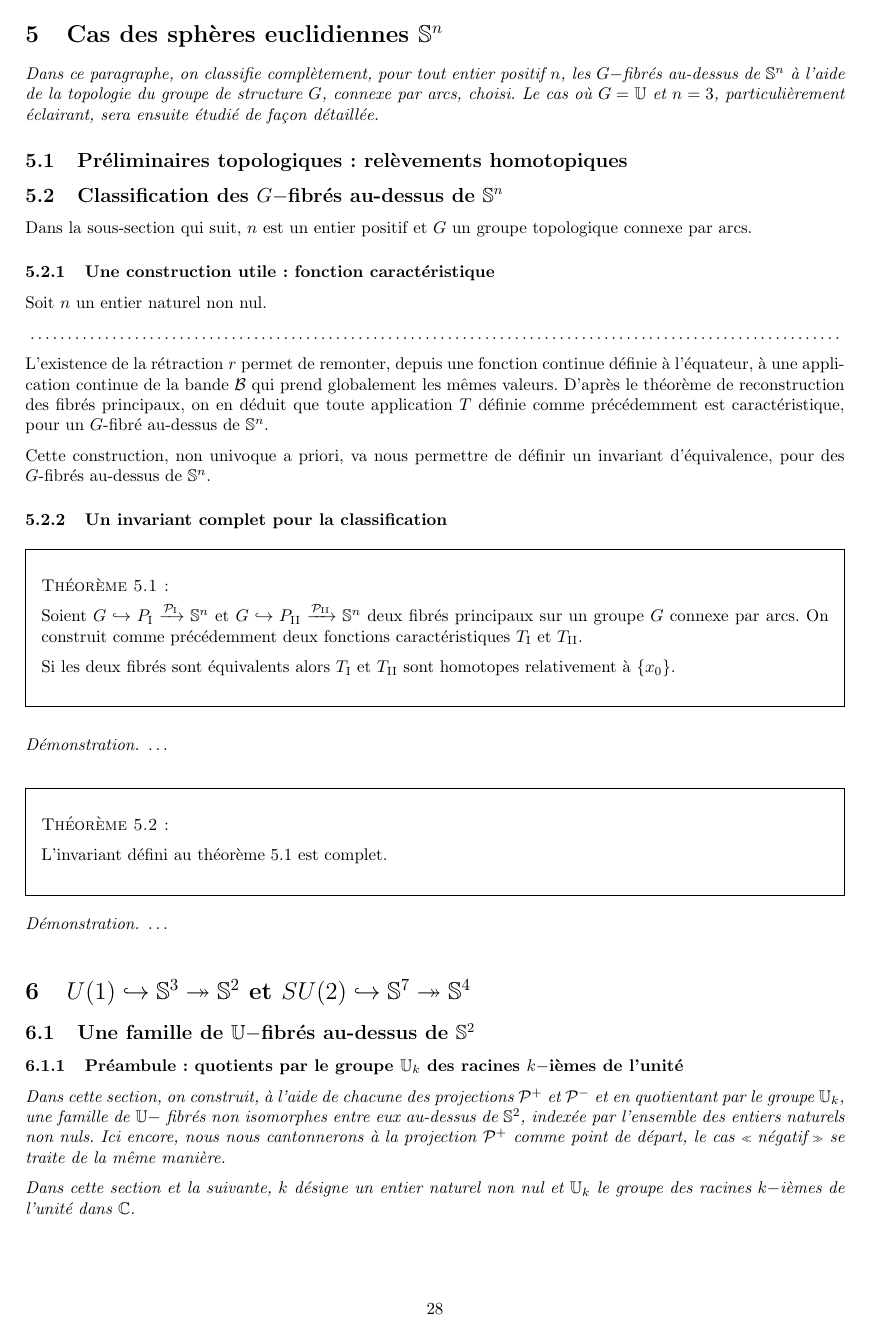
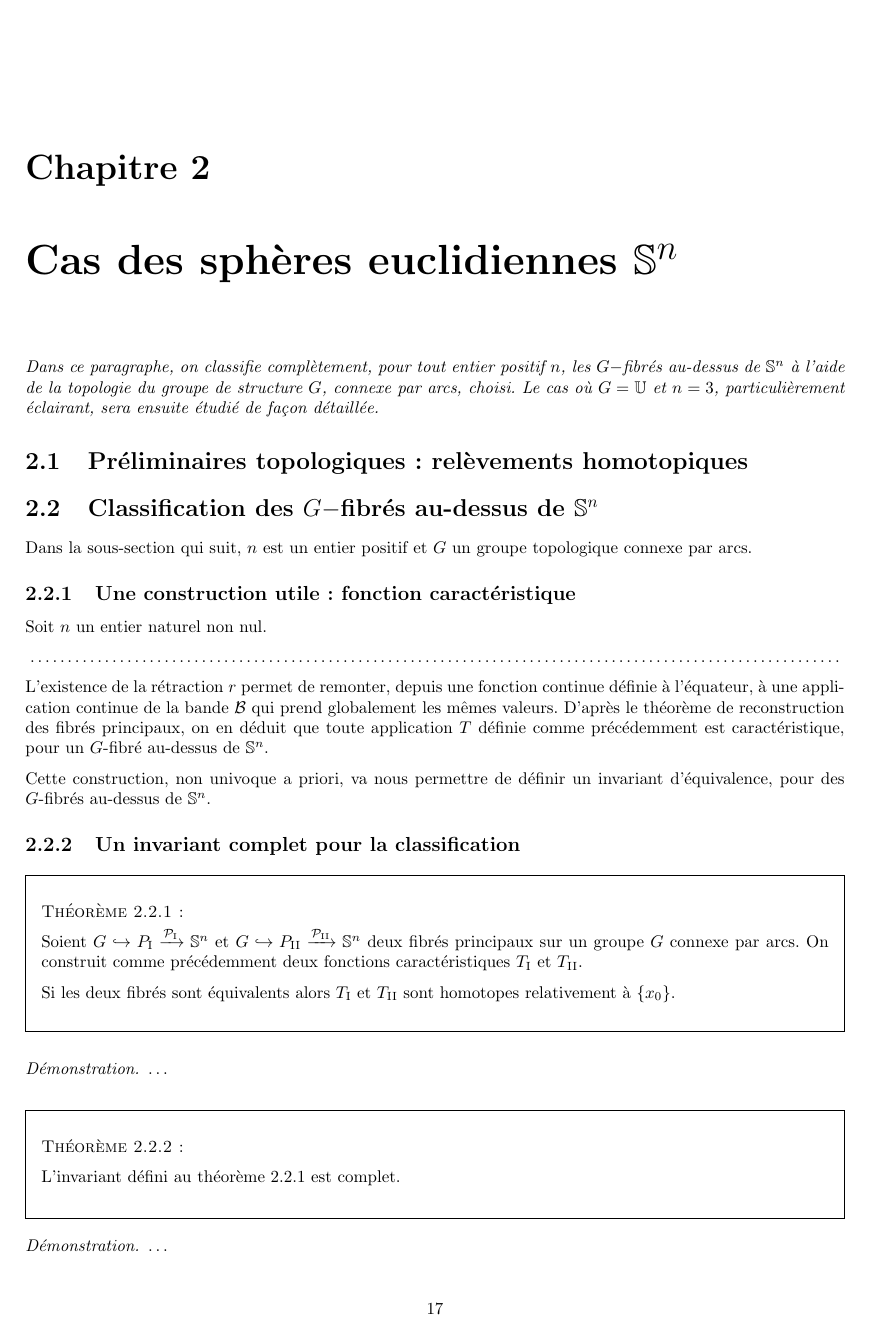
Before and after one commit to HorusSitis/SuiteGX, a LaTeX document (memoire.tex, which reads spheres_eu/spheres_eu.tex): page 28 of 33 before the commit and page 19 of 36 after it. Compiled offline with LaTeX, dvips and Ghostscript.

Commit message:
Première version qui compile.

```diff
--- a/memoire.tex
+++ b/memoire.tex
@@ -1,8 +1,8 @@
-\documentclass[a4paper,10pt]{article}
+\documentclass[a4paper,10pt]{report}
 %\usepackage[utf8]{inputenc}
 
 \input{preambule/preambule.tex}
-%\includeonly{}
+%\includeonly{ytopo/ytopo}
 
 %opening
 \title{M\'emoire sur les fibr\'es principaux}
--- a/spheres_eu/spheres_eu.tex
+++ b/spheres_eu/spheres_eu.tex
@@ -8,14 +8,14 @@ Le cas o\g{u} $G=\mathbb{U}$ et $n=3$, particuli\g{e}rement \'eclairant, sera en
 
 %\setcounter{subsection}{-1}
 
-\subsection{Pr\'eliminaires topologiques : rel\g{e}vements homotopiques}
+\section{Pr\'eliminaires topologiques : rel\g{e}vements homotopiques}
 
 
-\subsection{Classification des $G-$fibr\'es au-dessus de $\mathbb{S}^n$}
+\section{Classification des $G-$fibr\'es au-dessus de $\mathbb{S}^n$}
 
 Dans la sous-section qui suit, $n$ est un entier positif et $G$ un groupe topologique connexe par arcs.
 
-\subsubsection{Une construction utile : fonction caract\'eristique}
+\subsection{Une construction utile : fonction caract\'eristique}
 
 Soit $n$ un entier naturel non nul.
 
@@ -29,7 +29,7 @@ on en déduit que toute application $T$ définie comme précédemment est caract
 \par
 Cette construction, non univoque a priori, va nous permettre de définir un invariant d'équivalence, pour des $G$-fibrés au-dessus de $\mathbb{S}^n$.
 
-\subsubsection{Un invariant complet pour la classification}
+\subsection{Un invariant complet pour la classification}
 
 \begin{theo}\label{tinv}
 Soient $G \hookrightarrow P_\tc{I} \xrightarrow{\mathcal{P}_\tc{I}} \mathbb{S}^n$ et $G \hookrightarrow P_\tc{II} \xrightarrow{\mathcal{P}_\tc{II}} \mathbb{S}^n$ %
```
Also changed, not shown: gfibres_deb/gfibres_deb.tex (+1 -1 lines), ytopo/ytopo.tex (+2 -3 lines), memoire.tex (14 more changed lines), spheres_eu/spheres_eu.tex (4 more changed lines).
